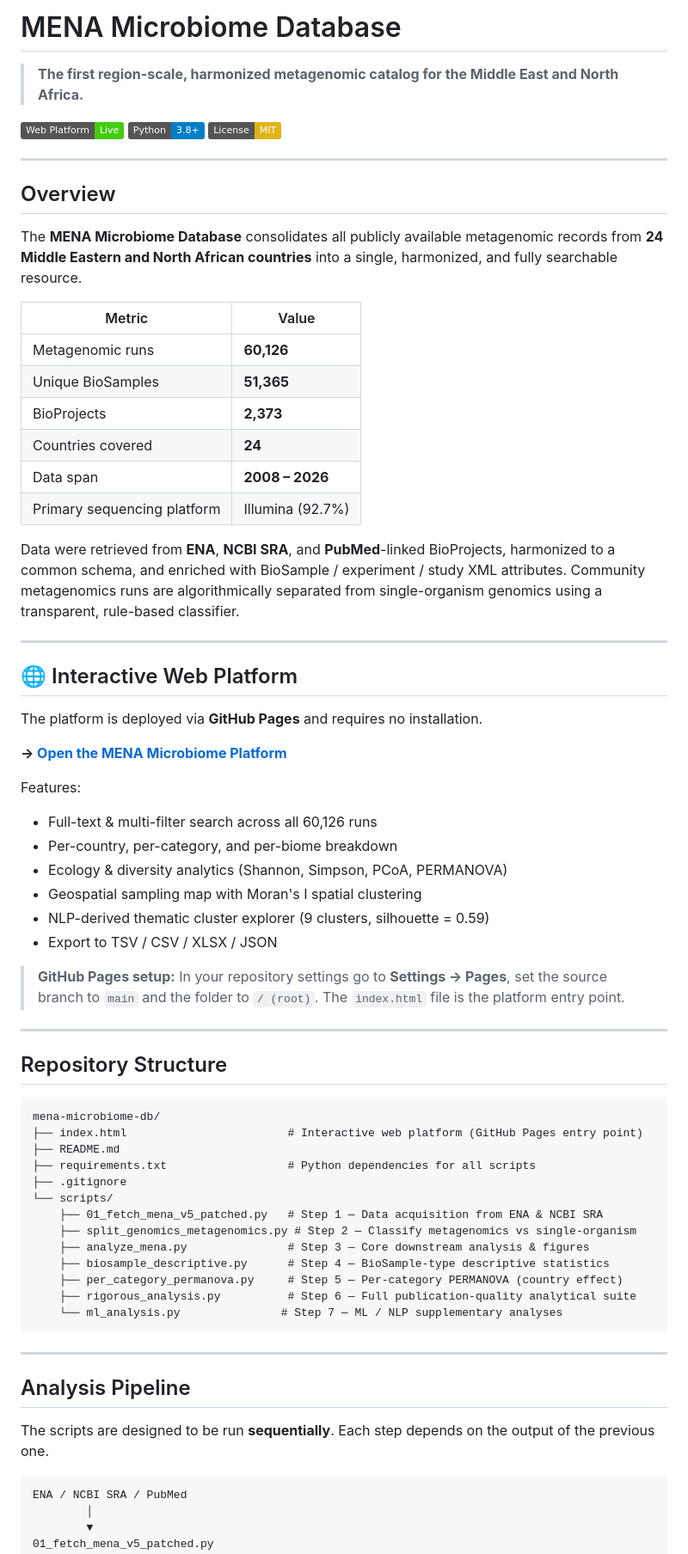
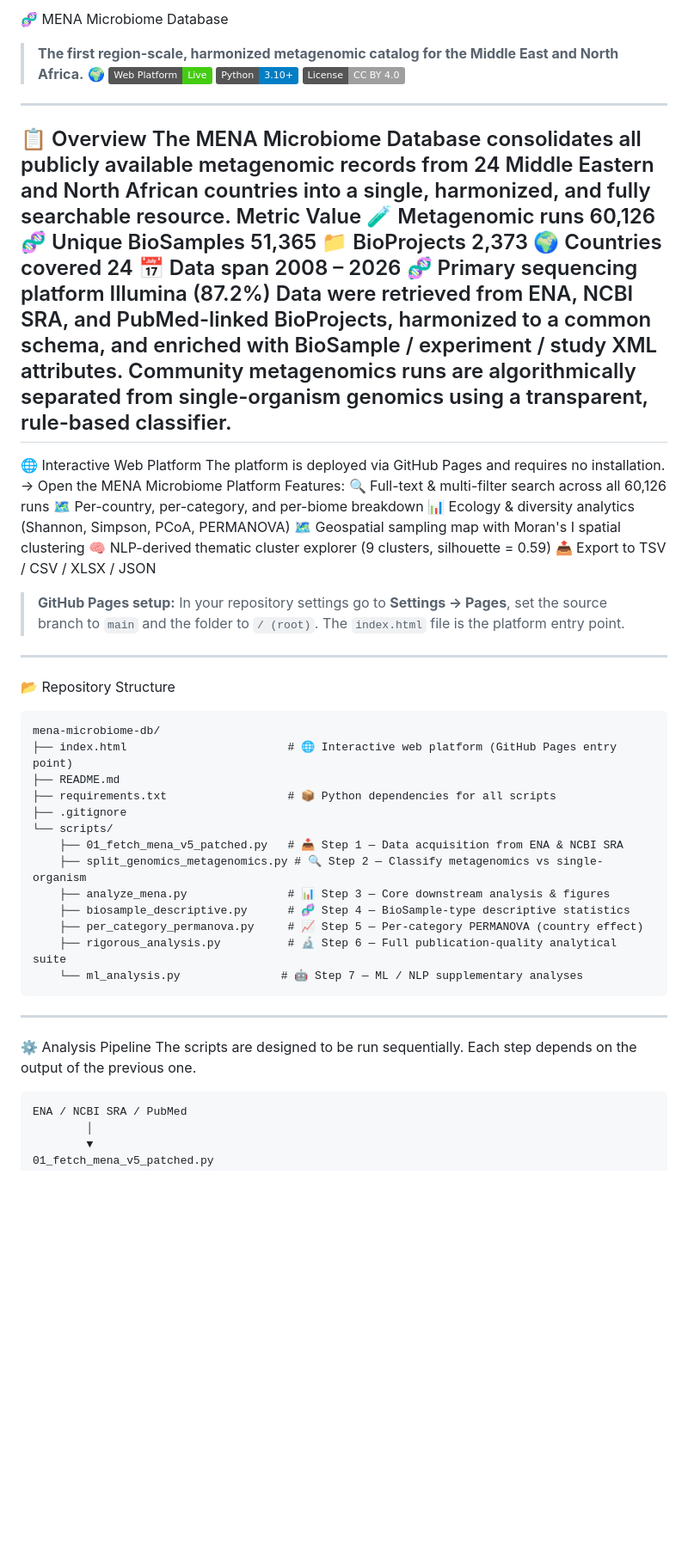
Before and after one commit to nour0810/mena-microbiome-db, a Markdown page: README.md, the part around one of its changes. Shown at 86% size. Rendered like a GitHub page; badges without logos; blank space fills up the shorter version.

````diff
--- a/README.md
+++ b/README.md
@@ -1,72 +1,51 @@
-# MENA Microbiome Database
-
-> **The first region-scale, harmonized metagenomic catalog for the Middle East and North Africa.**
-
-[![GitHub Pages](https://img.shields.io/badge/Web%20Platform-Live-brightgreen)](https://nour0810.github.io/mena-microbiome-db/)
-[![Python 3.8+](https://img.shields.io/badge/Python-3.8%2B-blue)](https://www.python.org/)
-[![License: MIT](https://img.shields.io/badge/License-MIT-yellow)](LICENSE)
-
+🧬 MENA Microbiome Database
+> **The first region-scale, harmonized metagenomic catalog for the Middle East and North Africa.** 🌍
+![GitHub Pages](https://img.shields.io/badge/Web%20Platform-Live-brightgreen)
+![Python 3.10+](https://img.shields.io/badge/Python-3.10%2B-blue)
+![License: CC BY 4.0](https://img.shields.io/badge/License-CC%20BY%204.0-lightgrey)
 ---
-
-## Overview
-
-The **MENA Microbiome Database** consolidates all publicly available metagenomic records from **24 Middle Eastern and North African countries** into a single, harmonized, and fully searchable resource.
-
-| Metric | Value |
-|--------|-------|
-| Metagenomic runs | **60,126** |
-| Unique BioSamples | **51,365** |
-| BioProjects | **2,373** |
-| Countries covered | **24** |
-| Data span | **2008 – 2026** |
-| Primary sequencing platform | Illumina (92.7%) |
-
-Data were retrieved from **ENA**, **NCBI SRA**, and **PubMed**-linked BioProjects, harmonized to a common schema, and enriched with BioSample / experiment / study XML attributes. Community metagenomics runs are algorithmically separated from single-organism genomics using a transparent, rule-based classifier.
-
+📋 Overview
+The MENA Microbiome Database consolidates all publicly available metagenomic records from 24 Middle Eastern and North African countries into a single, harmonized, and fully searchable resource.
+Metric	Value
+🧪 Metagenomic runs	60,126
+🧬 Unique BioSamples	51,365
+📁 BioProjects	2,373
+🌍 Countries covered	24
+📅 Data span	2008 – 2026
+🧬 Primary sequencing platform	Illumina (87.2%)
+Data were retrieved from ENA, NCBI SRA, and PubMed-linked BioProjects, harmonized to a common schema, and enriched with BioSample / experiment / study XML attributes. Community metagenomics runs are algorithmically separated from single-organism genomics using a transparent, rule-based classifier.
 ---
-
-## 🌐 Interactive Web Platform
-
-The platform is deployed via **GitHub Pages** and requires no installation.
-
-**→ [Open the MENA Microbiome Platform](https://nour0810.github.io/mena-microbiome-db/)**
-
+🌐 Interactive Web Platform
+The platform is deployed via GitHub Pages and requires no installation.
+→ Open the MENA Microbiome Platform
 Features:
-- Full-text & multi-filter search across all 60,126 runs
-- Per-country, per-category, and per-biome breakdown
-- Ecology & diversity analytics (Shannon, Simpson, PCoA, PERMANOVA)
-- Geospatial sampling map with Moran's I spatial clustering
-- NLP-derived thematic cluster explorer (9 clusters, silhouette = 0.59)
-- Export to TSV / CSV / XLSX / JSON
-
+🔍 Full-text & multi-filter search across all 60,126 runs
+🗺️ Per-country, per-category, and per-biome breakdown
+📊 Ecology & diversity analytics (Shannon, Simpson, PCoA, PERMANOVA)
+🗺️ Geospatial sampling map with Moran's I spatial clustering
+🧠 NLP-derived thematic cluster explorer (9 clusters, silhouette = 0.59)
+📤 Export to TSV / CSV / XLSX / JSON
 > **GitHub Pages setup:** In your repository settings go to **Settings → Pages**, set the source branch to `main` and the folder to `/ (root)`. The `index.html` file is the platform entry point.
-
 ---
-
-## Repository Structure
-
+📂 Repository Structure
 ```
 mena-microbiome-db/
-├── index.html                        # Interactive web platform (GitHub Pages entry point)
+├── index.html                        # 🌐 Interactive web platform (GitHub Pages entry point)
 ├── README.md
-├── requirements.txt                  # Python dependencies for all scripts
+├── requirements.txt                  # 📦 Python dependencies for all scripts
 ├── .gitignore
 └── scripts/
-    ├── 01_fetch_mena_v5_patched.py   # Step 1 — Data acquisition from ENA & NCBI SRA
-    ├── split_genomics_metagenomics.py # Step 2 — Classify metagenomics vs single-organism
-    ├── analyze_mena.py               # Step 3 — Core downstream analysis & figures
-    ├── biosample_descriptive.py      # Step 4 — BioSample-type descriptive statistics
-    ├── per_category_permanova.py     # Step 5 — Per-category PERMANOVA (country effect)
-    ├── rigorous_analysis.py          # Step 6 — Full publication-quality analytical suite
-    └── ml_analysis.py               # Step 7 — ML / NLP supplementary analyses
+    ├── 01_fetch_mena_v5_patched.py   # 📥 Step 1 — Data acquisition from ENA & NCBI SRA
+    ├── split_genomics_metagenomics.py # 🔍 Step 2 — Classify metagenomics vs single-organism
+    ├── analyze_mena.py               # 📊 Step 3 — Core downstream analysis & figures
+    ├── biosample_descriptive.py      # 🧬 Step 4 — BioSample-type descriptive statistics
+    ├── per_category_permanova.py     # 📈 Step 5 — Per-category PERMANOVA (country effect)
+    ├── rigorous_analysis.py          # 🔬 Step 6 — Full publication-quality analytical suite
+    └── ml_analysis.py               # 🤖 Step 7 — ML / NLP supplementary analyses
 ```
-
 ---
-
-## Analysis Pipeline
-
-The scripts are designed to be run **sequentially**. Each step depends on the output of the previous one.
-
+⚙️ Analysis Pipeline
+The scripts are designed to be run sequentially. Each step depends on the output of the previous one.
 ```
 ENA / NCBI SRA / PubMed
         │
````
Also changed, not shown: other parts of README.md (+33 -80 lines).
